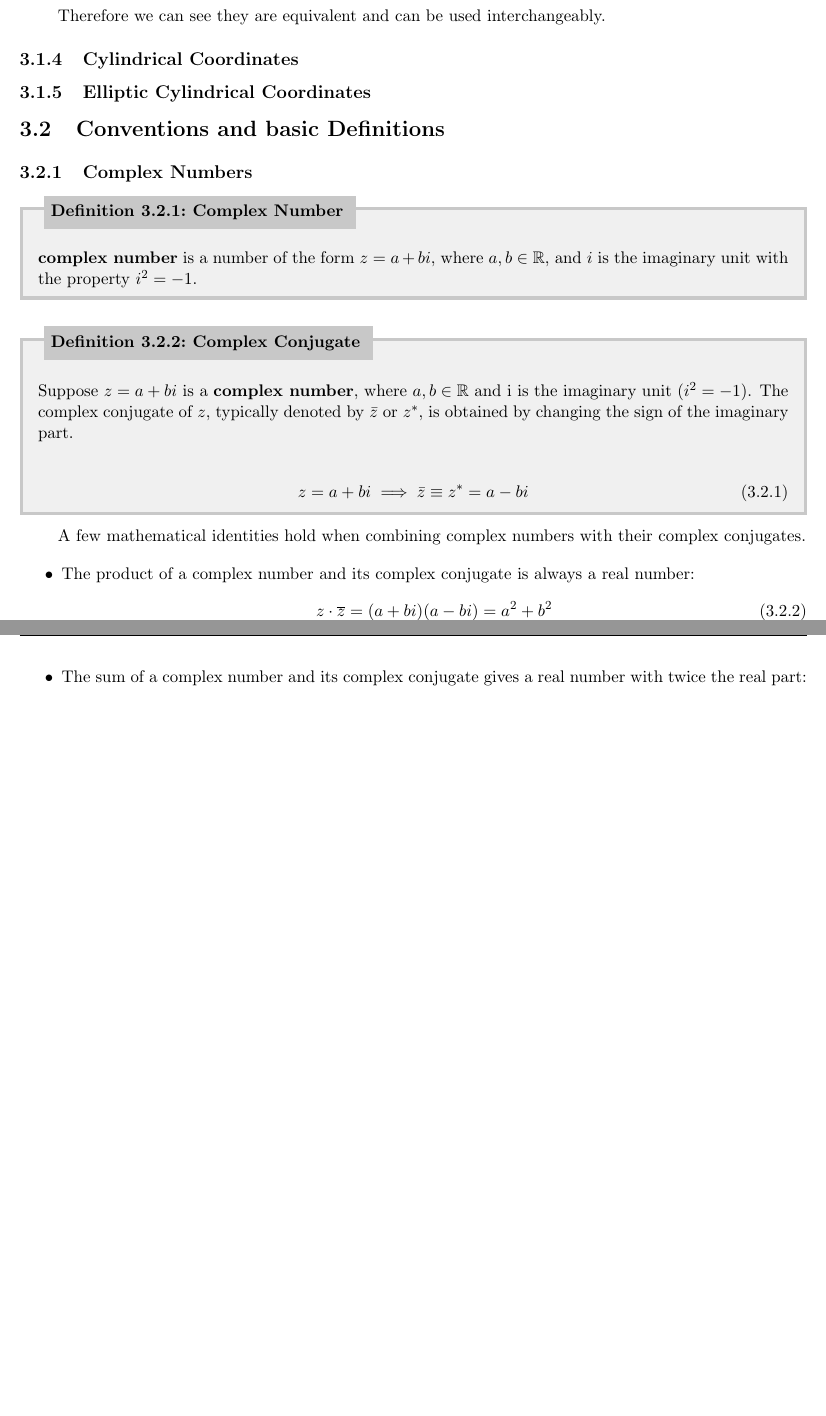
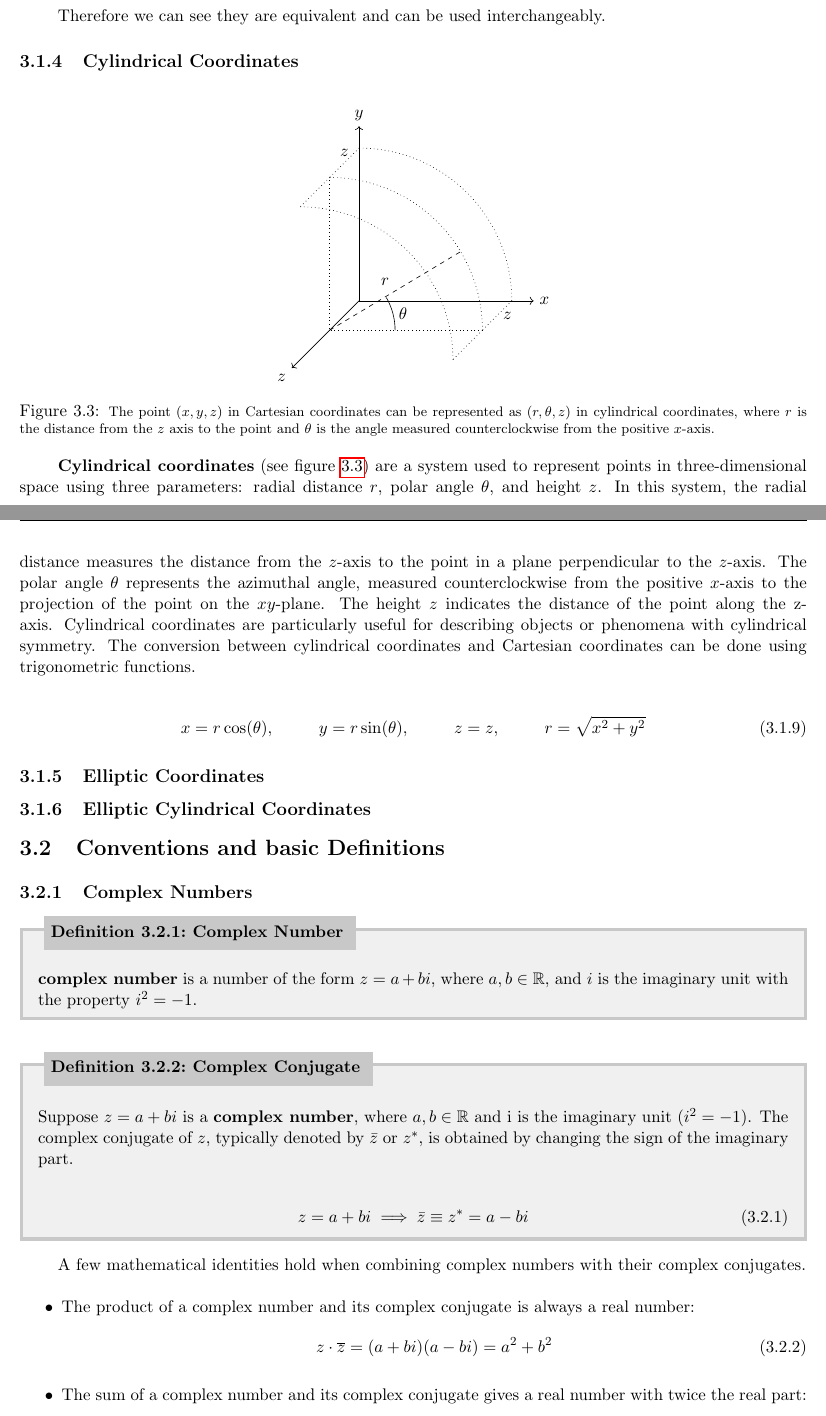
Before and after one commit to torodean/Antonius-Compendium, a LaTeX thesis (Volume I/Compendium.tex, which reads Volume I/chapters/mathematics/coordinates.tex): two parts of pages 14 and 15 of 71 before the commit and two parts of pages 14 and 15 of 72 after it, joined at a grey line, cut so that both start at the same text, the shorter picture padded with empty space. Compiled offline with pdfLaTeX.

Commit message:
Added coordinates info

```diff
--- a/Volume I/chapters/mathematics/coordinates.tex
+++ b/Volume I/chapters/mathematics/coordinates.tex
@@ -136,6 +138,48 @@ Therefore we can see they are equivalent and can be used interchangeably.
 
 \subsection{Cylindrical Coordinates}
 
+\begin{figure}[htbp]
+	\centering
+	\begin{tikzpicture}[scale=1]
+		% 3D Axis
+		\draw[->] (0,0,0) -- (4,0,0) node[right] {$x$};
+		\draw[->] (0,0,0) -- (0,4,0) node[above] {$y$};
+		\draw[->] (0,0,0) -- (0,0,4) node[below left] {$z$};
+
+		% Cylindrical coordinates
+		\draw[dashed] (0,0,1.75) -- (3,1.8,1.75) node[midway, above left] {$r$};
+		\draw[dotted] (3.5,0,0) -- (3.5,0,1.75) node[midway, right] {$z$};
+		\draw[dotted] (3.5,0,1.75) -- (3.5,0,3.5);
+		\draw[dotted] (3.5,0,1.75) -- (0,0,1.75) -- (0,3.5,1.75);
+		\draw[dotted] (0,3.5,0) -- (0,3.5,1.75) node[midway, above] {$z$};
+		\draw[dotted] (0,3.5,1.75) -- (0,3.5,3.5);
+		\draw[dotted] (3.5,0,0) arc (0:90:3.5);
+		\draw[dotted] (3.5,0,1.75) arc (0:90:3.5);
+		\draw[-] (1.5,0,1.75) arc (0:30:1.5) node[midway, right] {$\theta$};
+		\draw[dotted] (3.5,0,3.5) arc (0:90:3.5);
+	\end{tikzpicture}
+\caption{\footnotesize The point $(x, y, z)$ in Cartesian coordinates can be represented as $(r, \theta, z)$ in cylindrical coordinates, where $r$ is the distance from the $z$ axis to the point and $\theta$ is the angle measured counterclockwise from the positive $x$-axis. }
+\label{fig:cylindrical coords}
+\end{figure}
+
+\keyword{Cylindrical coordinates} (see figure \ref{fig:cylindrical coords}) are a system used to represent points in three-dimensional space using three parameters: radial distance $r$, polar angle $\theta$, and height $z$. In this system, the radial distance measures the distance from the $z$-axis to the point in a plane perpendicular to the $z$-axis. The polar angle $\theta$ represents the azimuthal angle, measured counterclockwise from the positive $x$-axis to the projection of the point on the $xy$-plane. The height $z$ indicates the distance of the point along the z-axis. Cylindrical coordinates are particularly useful for describing objects or phenomena with cylindrical symmetry. The conversion between cylindrical coordinates and Cartesian coordinates can be done using trigonometric functions.
+
+\begin{align}
+	x = r\cos(\theta), \hspace{1cm} y = r\sin(\theta), \hspace{1cm} z = z, \hspace{1cm}	r = \sqrt{x^2 + y^2}
+\end{align}
+
+
+
+
+
+
+
+
+\subsection{Elliptic Coordinates}
+
+
+
+
 
 
 
```
Also changed, not shown: Volume I/Compendium.pdf, Volume I/chapters/mathematics/coordinates.tex (18 more changed lines), 2 other files.
